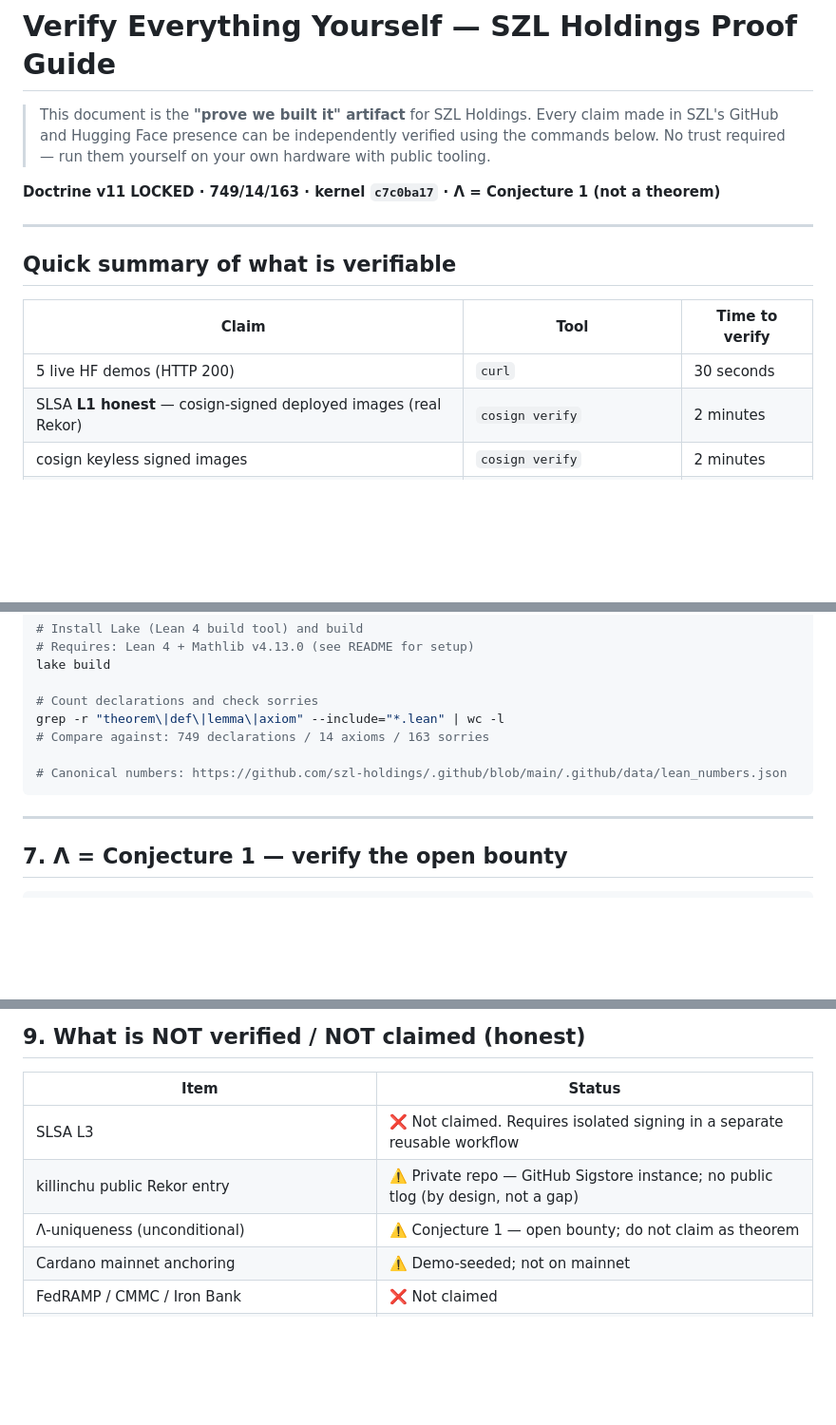
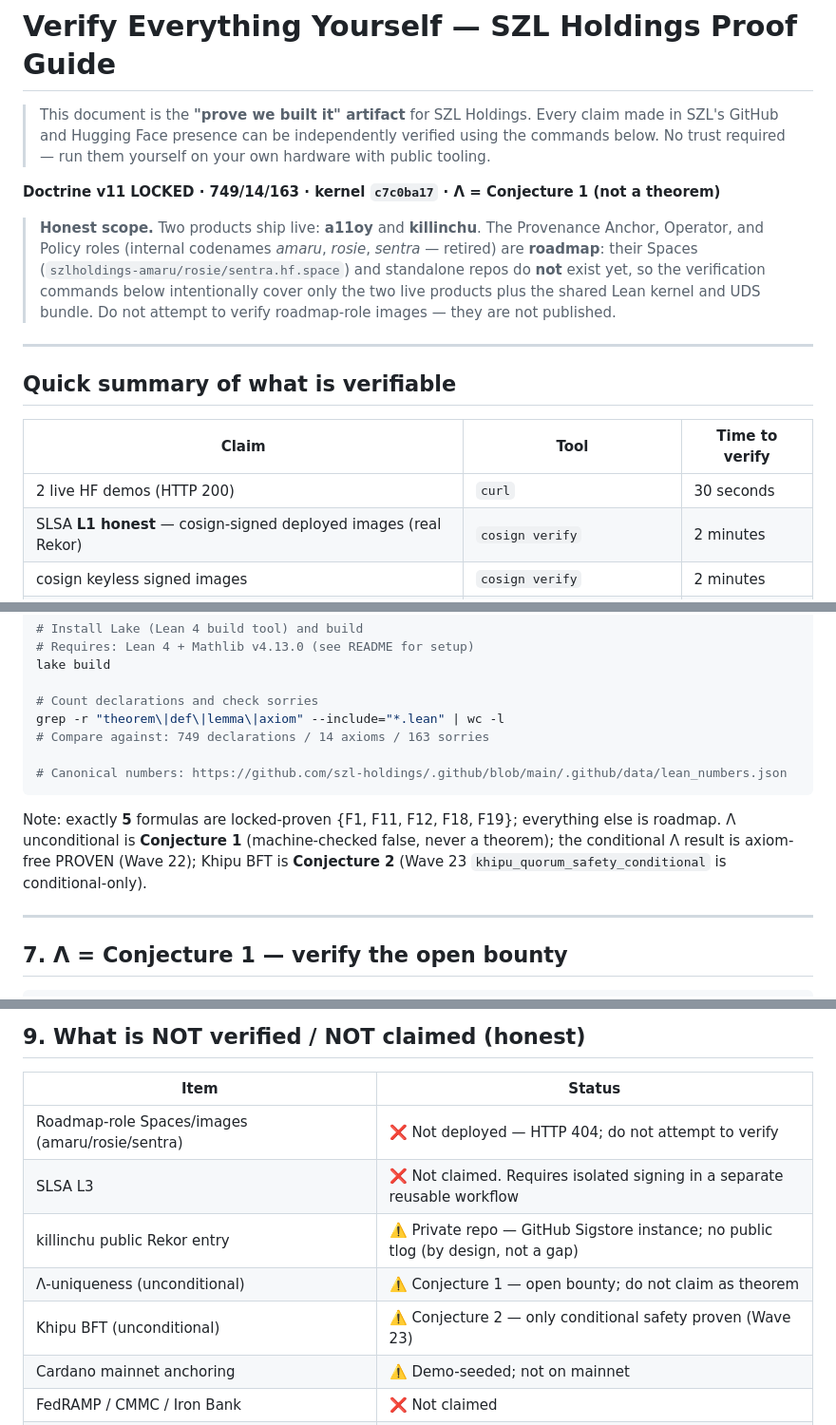
Before and after one commit to szl-holdings/developers, a Markdown page: VERIFY.md, 3 parts joined by grey strips. Shown at 95% size. GitHub-like rendering; blank space fills up the shorter version.

````diff
--- a/VERIFY.md
+++ b/VERIFY.md
@@ -3,6 +3,13 @@
 > This document is the **"prove we built it" artifact** for SZL Holdings. Every claim made in SZL's GitHub and Hugging Face presence can be independently verified using the commands below. No trust required — run them yourself on your own hardware with public tooling.
 
 **Doctrine v11 LOCKED · 749/14/163 · kernel `c7c0ba17` · Λ = Conjecture 1 (not a theorem)**
+
+> **Honest scope.** Two products ship live: **a11oy** and **killinchu**. The Provenance Anchor,
+> Operator, and Policy roles (internal codenames *amaru*, *rosie*, *sentra* — retired) are
+> **roadmap**: their Spaces (`szlholdings-amaru/rosie/sentra.hf.space`) and standalone repos do
+> **not** exist yet, so the verification commands below intentionally cover only the two live
+> products plus the shared Lean kernel and UDS bundle. Do not attempt to verify roadmap-role
+> images — they are not published.
 
 ---
 
@@ -10,7 +17,7 @@
 
 | Claim | Tool | Time to verify |
 |---|---|---|
-| 5 live HF demos (HTTP 200) | `curl` | 30 seconds |
+| 2 live HF demos (HTTP 200) | `curl` | 30 seconds |
 | SLSA **L1 honest** — cosign-signed deployed images (real Rekor) | `cosign verify` | 2 minutes |
 | cosign keyless signed images | `cosign verify` | 2 minutes |
 | Rekor transparency log entries | browser or `rekor-cli` | 1 minute |
@@ -236,6 +222,11 @@ grep -r "theorem\|def\|lemma\|axiom" --include="*.lean" | wc -l
 # Canonical numbers: https://github.com/szl-holdings/.github/blob/main/.github/data/lean_numbers.json
 ```
 
+Note: exactly **5** formulas are locked-proven {F1, F11, F12, F18, F19}; everything else is
+roadmap. Λ unconditional is **Conjecture 1** (machine-checked false, never a theorem); the
+conditional Λ result is axiom-free PROVEN (Wave 22); Khipu BFT is **Conjecture 2** (Wave 23
+`khipu_quorum_safety_conditional` is conditional-only).
+
 ---
 
 ## 7. Λ = Conjecture 1 — verify the open bounty
@@ -283,9 +277,11 @@ The hash-link invariant `parent_digest = sha256(canonical_json(parent))` is enfo
 
 | Item | Status |
 |---|---|
+| Roadmap-role Spaces/images (amaru/rosie/sentra) | ❌ Not deployed — HTTP 404; do not attempt to verify |
 | SLSA L3 | ❌ Not claimed. Requires isolated signing in a separate reusable workflow |
 | killinchu public Rekor entry | ⚠️ Private repo — GitHub Sigstore instance; no public tlog (by design, not a gap) |
 | Λ-uniqueness (unconditional) | ⚠️ Conjecture 1 — open bounty; do not claim as theorem |
+| Khipu BFT (unconditional) | ⚠️ Conjecture 2 — only conditional safety proven (Wave 23) |
 | Cardano mainnet anchoring | ⚠️ Demo-seeded; not on mainnet |
 | FedRAMP / CMMC / Iron Bank | ❌ Not claimed |
 | Receipt signatures when `SZL_COSIGN_PRIVATE_PEM` absent | ⚠️ Labelled UNSIGNED — never silently fabricated |
````
Also changed, not shown: other parts of VERIFY.md (+35 -53 lines).
